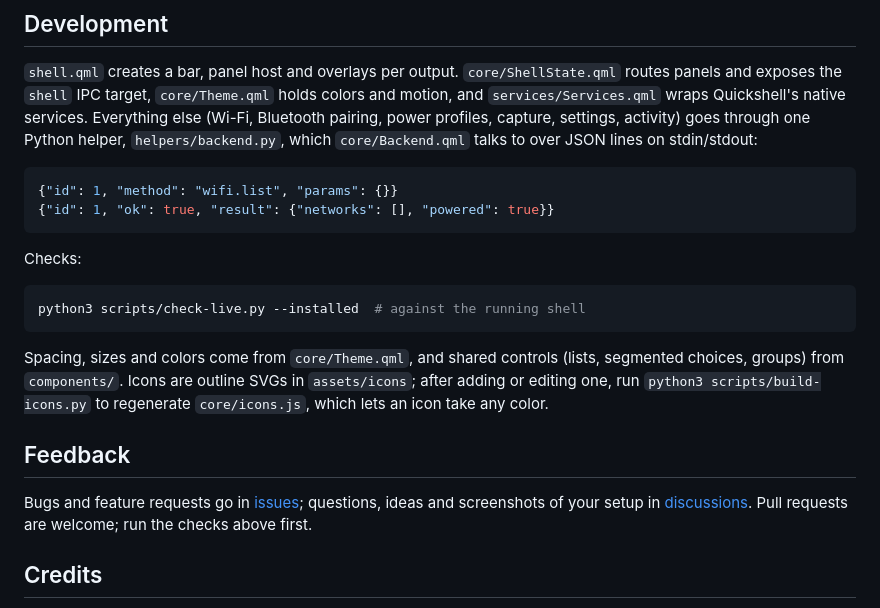
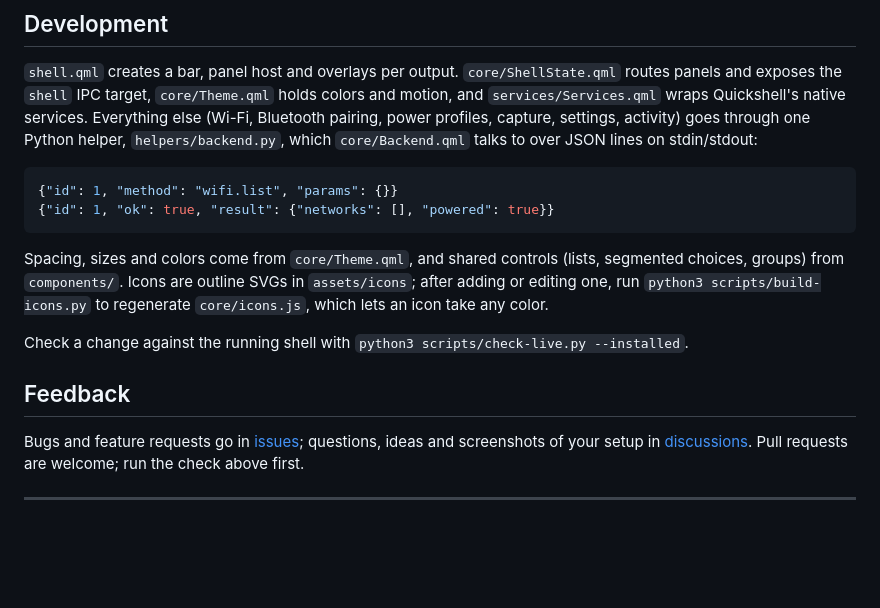
Before and after one commit to TurcanS/shale, a Markdown page: README.md, the part around one of its changes. Rendered like a GitHub page; blank space fills up the shorter version.

````diff
--- a/README.md
+++ b/README.md
@@ -130,17 +143,13 @@ python3 scripts/install-power.py --apply
 {"id": 1, "ok": true, "result": {"networks": [], "powered": true}}
 ```
 
-Checks:
+Spacing, sizes and colors come from `core/Theme.qml`, and shared controls (lists, segmented choices, groups) from `components/`. Icons are outline SVGs in `assets/icons`; after adding or editing one, run `python3 scripts/build-icons.py` to regenerate `core/icons.js`, which lets an icon take any color.
 
-```sh
-python3 scripts/check-live.py --installed  # against the running shell
-```
-
-Spacing, sizes and colors come from `core/Theme.qml`, and shared controls (lists, segmented choices, groups) from `components/`. Icons are outline SVGs in `assets/icons`; after adding or editing one, run `python3 scripts/build-icons.py` to regenerate `core/icons.js`, which lets an icon take any color.
+Check a change against the running shell with `python3 scripts/check-live.py --installed`.
 
 ## Feedback
 
-Bugs and feature requests go in [issues](https://github.com/TurcanS/shale/issues); questions, ideas and screenshots of your setup in [discussions](https://github.com/TurcanS/shale/discussions). Pull requests are welcome; run the checks above first.
+Bugs and feature requests go in [issues](https://github.com/TurcanS/shale/issues); questions, ideas and screenshots of your setup in [discussions](https://github.com/TurcanS/shale/discussions). Pull requests are welcome; run the check above first.
 
-## Credits
+---
 
````
Also changed, not shown: other parts of README.md (+70 -59 lines), docs/screenshots/control.png, docs/screenshots/launcher.png, docs/screenshots/settings.png, 2 other files.
